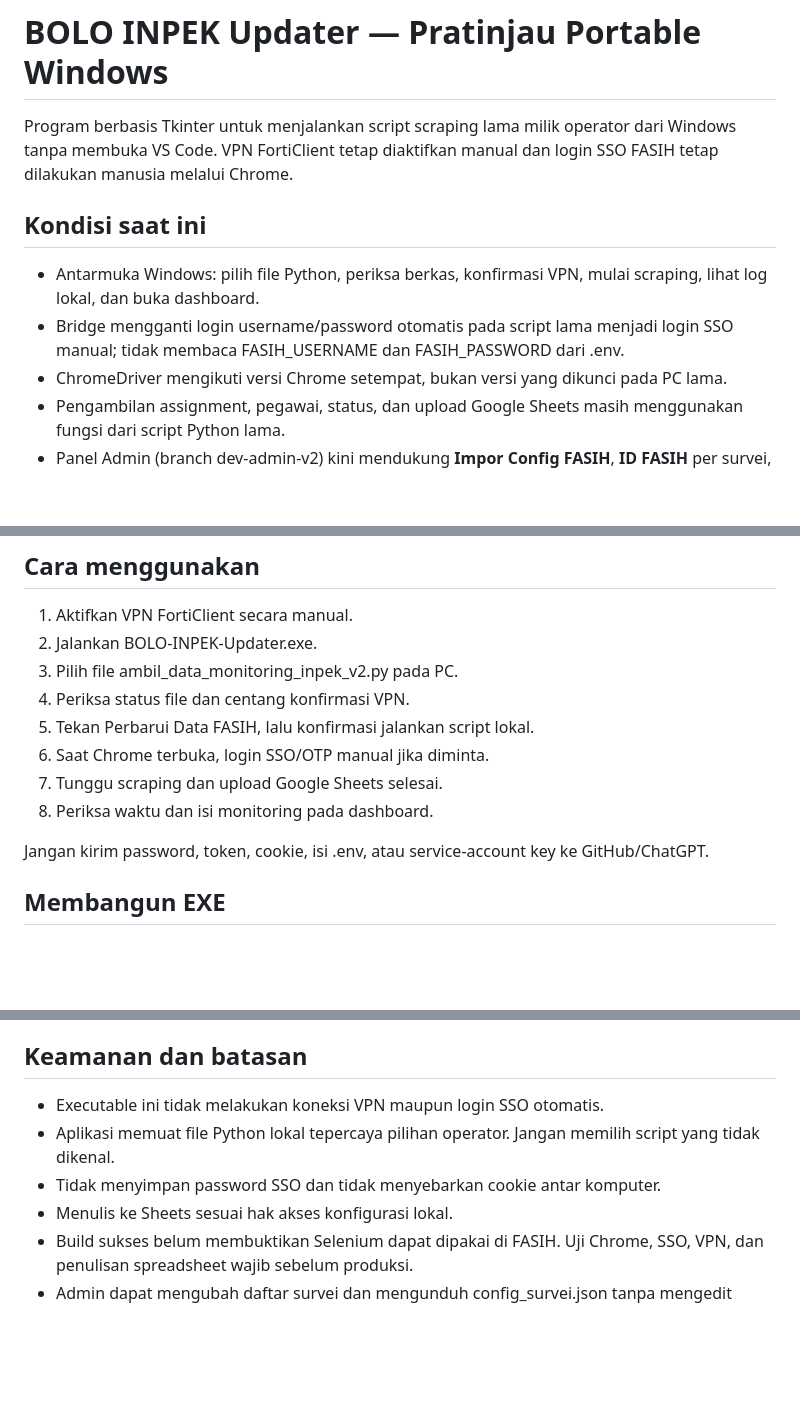
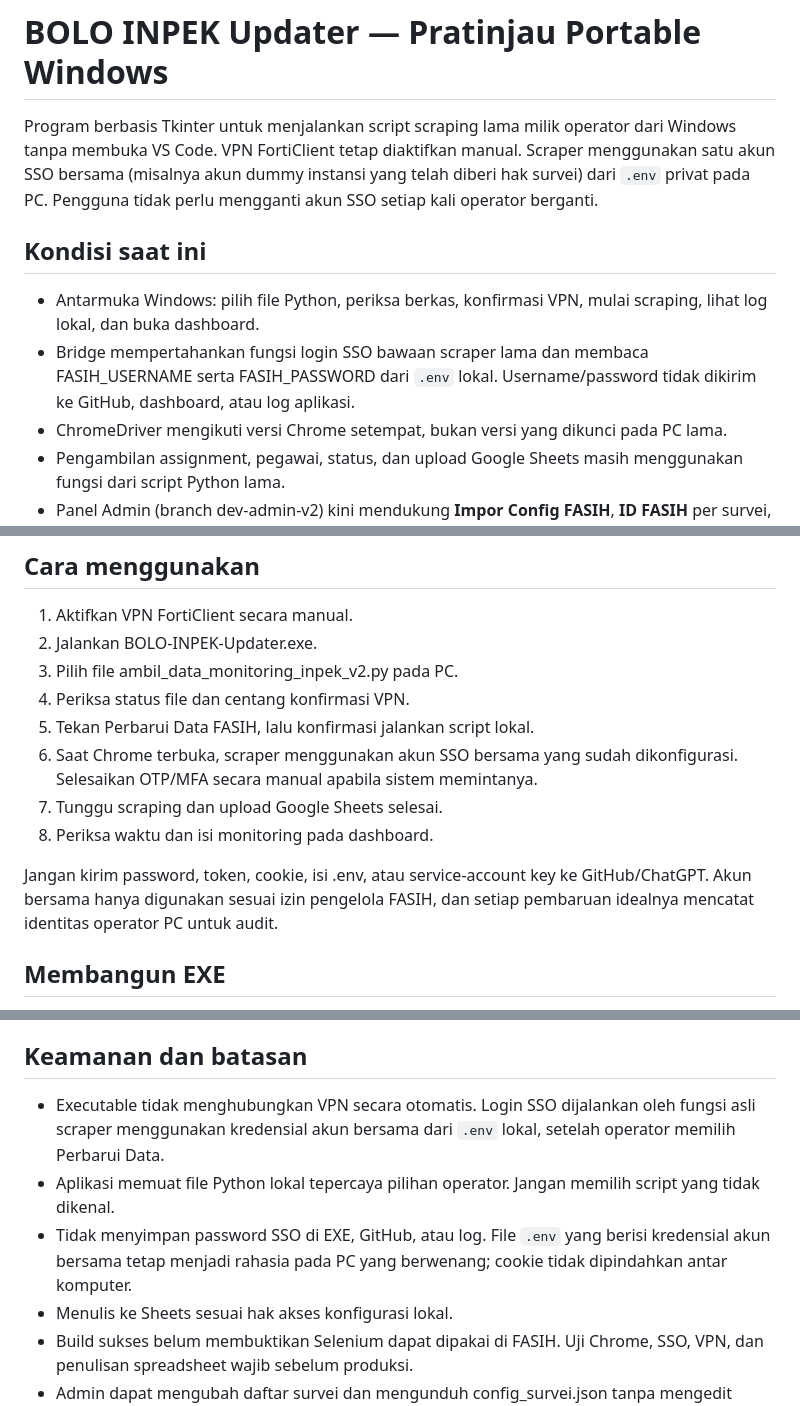
Before and after one commit to bpsblora/bolo-inpek, a Markdown page: updater/README.md, 3 parts joined by grey strips. GitHub-like rendering; blank space fills up the shorter version.

Commit message:
docs(updater): explain authorized shared dummy SSO account and private per-PC credentials

```diff
--- a/updater/README.md
+++ b/updater/README.md
@@ -1,11 +1,11 @@
 # BOLO INPEK Updater — Pratinjau Portable Windows
 
-Program berbasis Tkinter untuk menjalankan script scraping lama milik operator dari Windows tanpa membuka VS Code. VPN FortiClient tetap diaktifkan manual dan login SSO FASIH tetap dilakukan manusia melalui Chrome.
+Program berbasis Tkinter untuk menjalankan script scraping lama milik operator dari Windows tanpa membuka VS Code. VPN FortiClient tetap diaktifkan manual. Scraper menggunakan satu akun SSO bersama (misalnya akun dummy instansi yang telah diberi hak survei) dari `.env` privat pada PC. Pengguna tidak perlu mengganti akun SSO setiap kali operator berganti.
 
 ## Kondisi saat ini
 
 - Antarmuka Windows: pilih file Python, periksa berkas, konfirmasi VPN, mulai scraping, lihat log lokal, dan buka dashboard.
-- Bridge mengganti login username/password otomatis pada script lama menjadi login SSO manual; tidak membaca FASIH_USERNAME dan FASIH_PASSWORD dari .env.
+- Bridge mempertahankan fungsi login SSO bawaan scraper lama dan membaca FASIH_USERNAME serta FASIH_PASSWORD dari `.env` lokal. Username/password tidak dikirim ke GitHub, dashboard, atau log aplikasi.
 - ChromeDriver mengikuti versi Chrome setempat, bukan versi yang dikunci pada PC lama.
 - Pengambilan assignment, pegawai, status, dan upload Google Sheets masih menggunakan fungsi dari script Python lama.
 - Panel Admin (branch dev-admin-v2) kini mendukung **Impor Config FASIH**, **ID FASIH** per survei, dan **Unduh Config Updater**. File unduhan memiliki struktur JSON 7 field persis seperti script lama, tetapi updater masih membacanya dari config_survei.json lokal. Sinkronisasi langsung antaraplikasi belum aktif.
@@ -29,11 +29,11 @@ File konfigurasi/kredensial dan script internal TIDAK boleh dimasukkan ke reposi
 3. Pilih file ambil_data_monitoring_inpek_v2.py pada PC.
 4. Periksa status file dan centang konfirmasi VPN.
 5. Tekan Perbarui Data FASIH, lalu konfirmasi jalankan script lokal.
-6. Saat Chrome terbuka, login SSO/OTP manual jika diminta.
+6. Saat Chrome terbuka, scraper menggunakan akun SSO bersama yang sudah dikonfigurasi. Selesaikan OTP/MFA secara manual apabila sistem memintanya.
 7. Tunggu scraping dan upload Google Sheets selesai.
 8. Periksa waktu dan isi monitoring pada dashboard.
 
-Jangan kirim password, token, cookie, isi .env, atau service-account key ke GitHub/ChatGPT.
+Jangan kirim password, token, cookie, isi .env, atau service-account key ke GitHub/ChatGPT. Akun bersama hanya digunakan sesuai izin pengelola FASIH, dan setiap pembaruan idealnya mencatat identitas operator PC untuk audit.
 
 ## Membangun EXE
 
@@ -45,9 +45,9 @@ Untuk menjalankan sumber saat debugging di PC developer:
 
 ## Keamanan dan batasan
 
-- Executable ini tidak melakukan koneksi VPN maupun login SSO otomatis.
+- Executable tidak menghubungkan VPN secara otomatis. Login SSO dijalankan oleh fungsi asli scraper menggunakan kredensial akun bersama dari `.env` lokal, setelah operator memilih Perbarui Data.
 - Aplikasi memuat file Python lokal tepercaya pilihan operator. Jangan memilih script yang tidak dikenal.
-- Tidak menyimpan password SSO dan tidak menyebarkan cookie antar komputer.
+- Tidak menyimpan password SSO di EXE, GitHub, atau log. File `.env` yang berisi kredensial akun bersama tetap menjadi rahasia pada PC yang berwenang; cookie tidak dipindahkan antar komputer.
 - Menulis ke Sheets sesuai hak akses konfigurasi lokal.
 - Build sukses belum membuktikan Selenium dapat dipakai di FASIH. Uji Chrome, SSO, VPN, dan penulisan spreadsheet wajib sebelum produksi.
 - Admin dapat mengubah daftar survei dan mengunduh config_survei.json tanpa mengedit Python. Namun untuk versi portable ini, operator masih perlu mengganti file config_survei.json lokal yang diperoleh dari admin. Sinkronisasi otomatis satu-klik dari database online masih tahap berikutnya.
```
Also changed, not shown: other parts of updater/README.md (+1 -1 lines).
